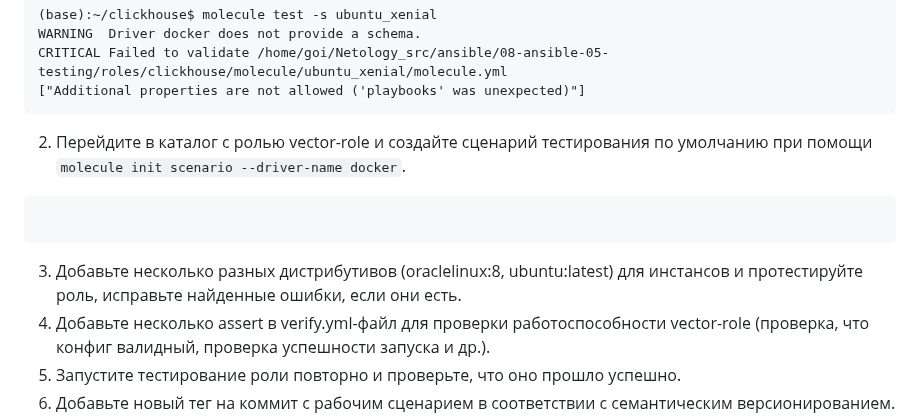
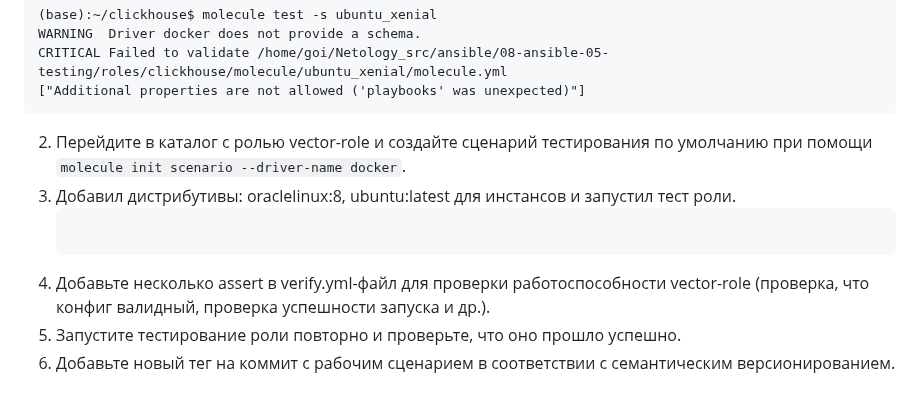
Before and after one commit to oefrager/mnt-homeworks, a Markdown page: 08-ansible-05-testing/README.md, the part around one of its changes. Rendered like a GitHub page; blank space fills up the shorter version.

````diff
--- a/08-ansible-05-testing/README.md
+++ b/08-ansible-05-testing/README.md
@@ -25,9 +25,10 @@
   ["Additional properties are not allowed ('playbooks' was unexpected)"]
   ```
 2. Перейдите в каталог с ролью vector-role и создайте сценарий тестирования по умолчанию при помощи `molecule init scenario --driver-name docker`.
-  ```
-  ```
-3. Добавьте несколько разных дистрибутивов (oraclelinux:8, ubuntu:latest) для инстансов и протестируйте роль, исправьте найденные ошибки, если они есть.
+3. Добавил дистрибутивы: oraclelinux:8, ubuntu:latest для инстансов и запустил тест роли.
+   ```
+
+   ```
 4. Добавьте несколько assert в verify.yml-файл для  проверки работоспособности vector-role (проверка, что конфиг валидный, проверка успешности запуска и др.).
 5. Запустите тестирование роли повторно и проверьте, что оно прошло успешно.
 5. Добавьте новый тег на коммит с рабочим сценарием в соответствии с семантическим версионированием.
````
Also changed, not shown: other parts of 08-ansible-05-testing/README.md (+10 -2 lines).
